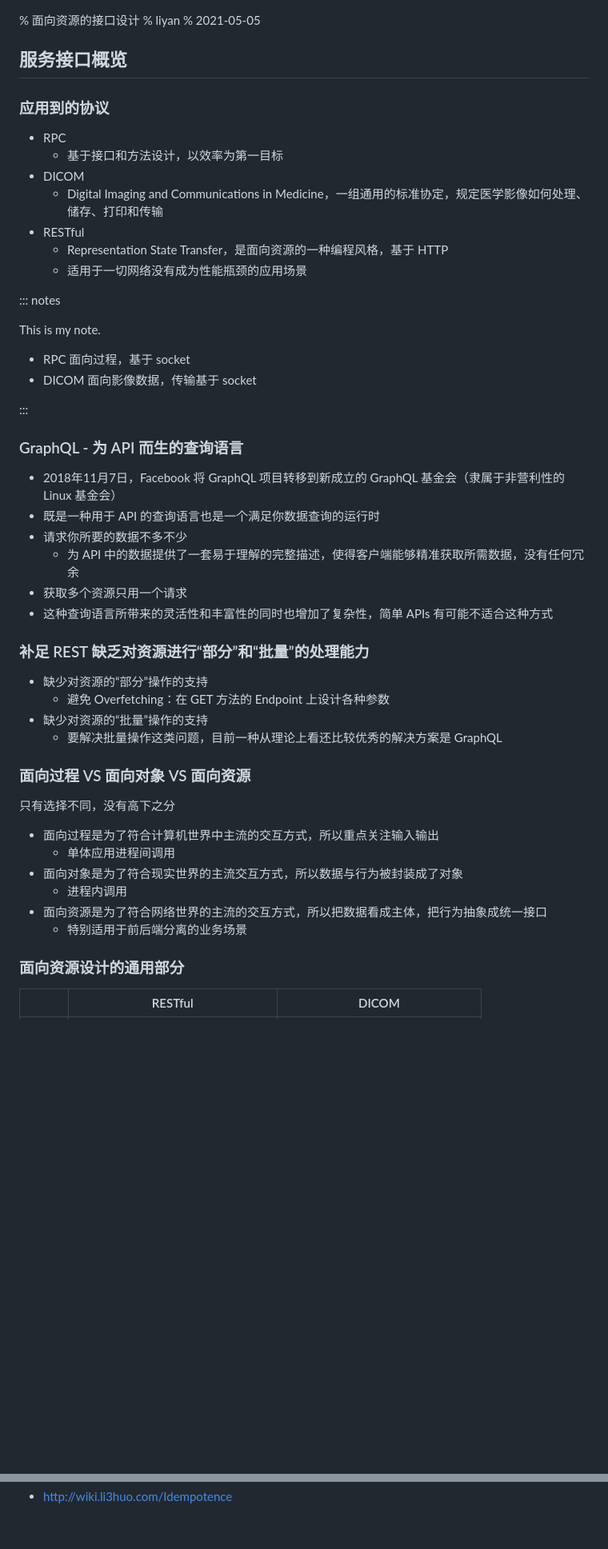
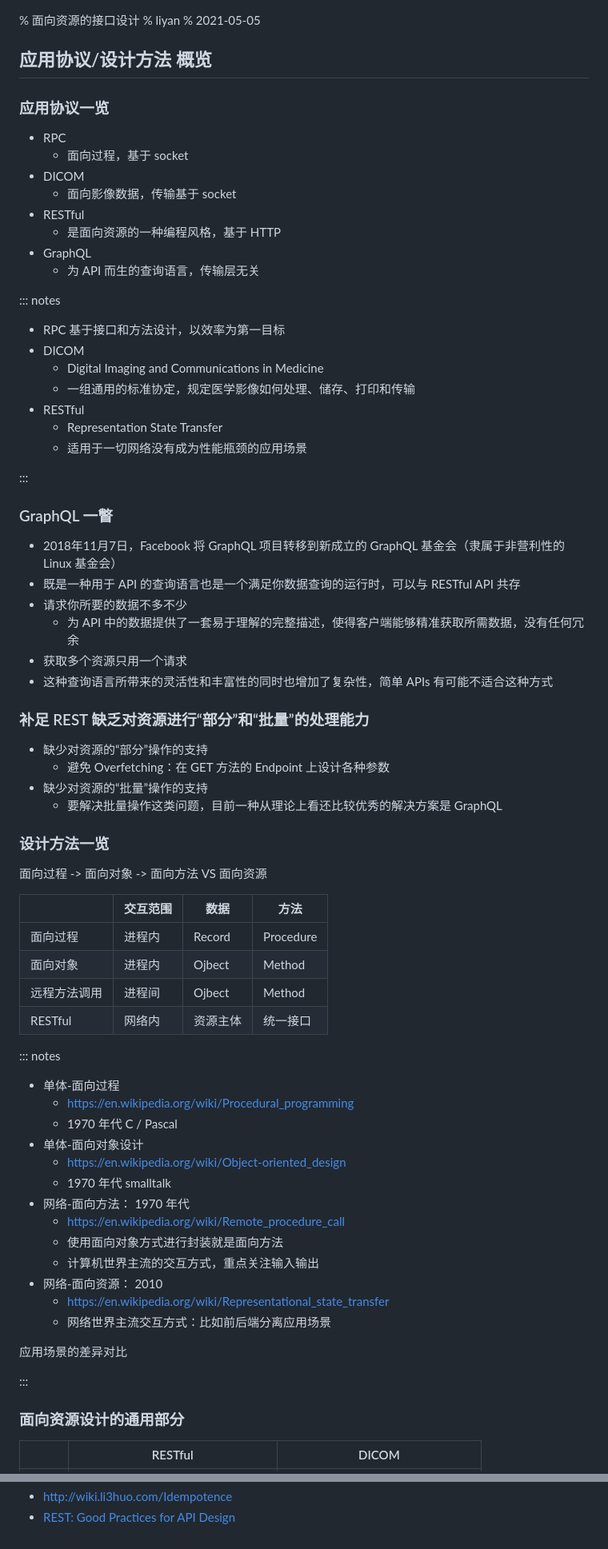
Before and after one commit to twotwo/slides, a Markdown page: resource-oriented-design/slides.md, 2 parts joined by grey strips. Shown: that part at 80% size. Drawn GitHub-style; blank space fills up the shorter version.

```diff
--- a/resource-oriented-design/slides.md
+++ b/resource-oriented-design/slides.md
@@ -2,31 +2,35 @@
 % liyan
 % 2021-05-05
 
-## 服务接口概览
+## 应用协议/设计方法 概览
 
-### 应用到的协议
+### 应用协议一览
 
 - RPC
-  - 基于接口和方法设计，以效率为第一目标
+  - 面向过程，基于 socket
 - DICOM
-  - Digital Imaging and Communications in Medicine，一组通用的标准协定，规定医学影像如何处理、储存、打印和传输
+  - 面向影像数据，传输基于 socket
 - RESTful
-  - Representation State Transfer，是面向资源的一种编程风格，基于 HTTP
-  - 适用于一切网络没有成为性能瓶颈的应用场景
+  - 是面向资源的一种编程风格，基于 HTTP
+- GraphQL
+  - 为 API 而生的查询语言，传输层无关
 
 ::: notes
 
-This is my note.
-
-- RPC 面向过程，基于 socket
-- DICOM 面向影像数据，传输基于 socket
+- RPC 基于接口和方法设计，以效率为第一目标
+- DICOM
+  - Digital Imaging and Communications in Medicine
+  - 一组通用的标准协定，规定医学影像如何处理、储存、打印和传输
+- RESTful
+  - Representation State Transfer
+  - 适用于一切网络没有成为性能瓶颈的应用场景
 
 :::
 
-### GraphQL - 为 API 而生的查询语言
+### GraphQL 一瞥
 
 - 2018年11月7日，Facebook 将 GraphQL 项目转移到新成立的 GraphQL 基金会（隶属于非营利性的 Linux 基金会）
-- 既是一种用于 API 的查询语言也是一个满足你数据查询的运行时
+- 既是一种用于 API 的查询语言也是一个满足你数据查询的运行时，可以与 RESTful API 共存
 - 请求你所要的数据不多不少
   - 为 API 中的数据提供了一套易于理解的完整描述，使得客户端能够精准获取所需数据，没有任何冗余
 - 获取多个资源只用一个请求
@@ -39,16 +43,36 @@ This is my note.
 - 缺少对资源的“批量”操作的支持
   - 要解决批量操作这类问题，目前一种从理论上看还比较优秀的解决方案是 GraphQL
 
-### 面向过程 VS 面向对象 VS 面向资源
+### 设计方法一览
 
-只有选择不同，没有高下之分
+面向过程 -> 面向对象 -> 面向方法 VS 面向资源
 
-- 面向过程是为了符合计算机世界中主流的交互方式，所以重点关注输入输出
-  - 单体应用进程间调用
-- 面向对象是为了符合现实世界的主流交互方式，所以数据与行为被封装成了对象
-  - 进程内调用
-- 面向资源是为了符合网络世界的主流的交互方式，所以把数据看成主体，把行为抽象成统一接口
-  - 特别适用于前后端分离的业务场景
+| |交互范围 |数据 |方法 |
+|--|--|--|--|
+|面向过程 |进程内 |Record |Procedure |
+|面向对象 |进程内 |Ojbect |Method |
+|远程方法调用 |进程间 |Ojbect |Method |
+|RESTful |网络内 |资源主体 |统一接口 |
+
+::: notes
+
+- 单体-面向过程
+  - <https://en.wikipedia.org/wiki/Procedural_programming>
+  - 1970 年代 C / Pascal
+- 单体-面向对象设计
+  - <https://en.wikipedia.org/wiki/Object-oriented_design>
+  - 1970 年代 smalltalk
+- 网络-面向方法： 1970 年代
+  - <https://en.wikipedia.org/wiki/Remote_procedure_call>
+  - 使用面向对象方式进行封装就是面向方法
+  - 计算机世界主流的交互方式，重点关注输入输出
+- 网络-面向资源： 2010
+  - <https://en.wikipedia.org/wiki/Representational_state_transfer>
+  - 网络世界主流交互方式：比如前后端分离应用场景
+
+应用场景的差异对比
+
+:::
 
 ### 面向资源设计的通用部分
 
@@ -239 +287,2 @@ RPC 风格
 - <http://wiki.li3huo.com/Idempotence>
+- [REST: Good Practices for API Design](https://medium.com/hashmapinc/rest-good-practices-for-api-design-881439796dc9)
```
Also changed, not shown: other parts of resource-oriented-design/slides.md (+98 -74 lines), resource-oriented-design/rest-over-http2.jpg (added), 1 other file.
